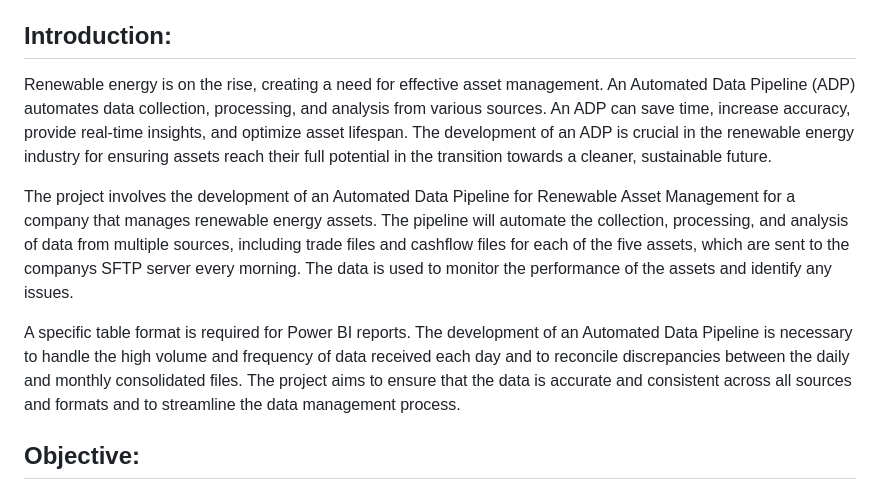
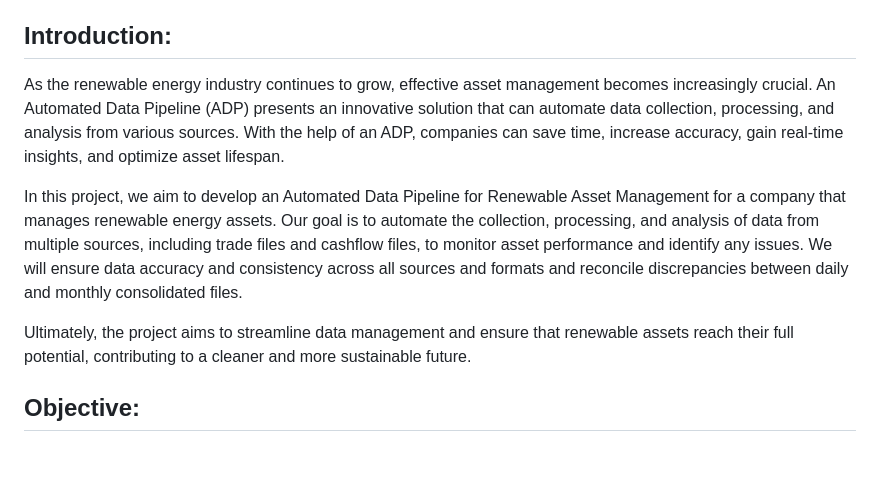
Before and after one commit to okalangkenneth/renewable_assets_database, a Markdown page: README.md, the part around the change. Drawn GitHub-style; blank space fills up the shorter version.

```diff
--- a/README.md
+++ b/README.md
@@ -13,11 +13,12 @@
 
 
 ## Introduction:
-Renewable energy is on the rise, creating a need for effective asset management. An Automated Data Pipeline (ADP) automates data collection, processing, and analysis from various sources. An ADP can save time, increase accuracy, provide real-time insights, and optimize asset lifespan. The development of an ADP is crucial in the renewable energy industry for ensuring assets reach their full potential in the transition towards a cleaner, sustainable future.
 
-The project involves the development of an Automated Data Pipeline for Renewable Asset Management for a company that manages renewable energy assets. The pipeline will automate the collection, processing, and analysis of data from multiple sources, including trade files and cashflow files for each of the five assets, which are sent to the companys SFTP server every morning. The data is used to monitor the performance of the assets and identify any issues.
+As the renewable energy industry continues to grow, effective asset management becomes increasingly crucial. An Automated Data Pipeline (ADP) presents an innovative solution that can automate data collection, processing, and analysis from various sources. With the help of an ADP, companies can save time, increase accuracy, gain real-time insights, and optimize asset lifespan.
 
-A specific table format is required for Power BI reports. The development of an Automated Data Pipeline is necessary to handle the high volume and frequency of data received each day and to reconcile discrepancies between the daily and monthly consolidated files. The project aims to ensure that the data is accurate and consistent across all sources and formats and to streamline the data management process.
+In this project, we aim to develop an Automated Data Pipeline for Renewable Asset Management for a company that manages renewable energy assets. Our goal is to automate the collection, processing, and analysis of data from multiple sources, including trade files and cashflow files, to monitor asset performance and identify any issues. We will ensure data accuracy and consistency across all sources and formats and reconcile discrepancies between daily and monthly consolidated files.
+
+Ultimately, the project aims to streamline data management and ensure that renewable assets reach their full potential, contributing to a cleaner and more sustainable future.
 
 
 ## Objective:
```
